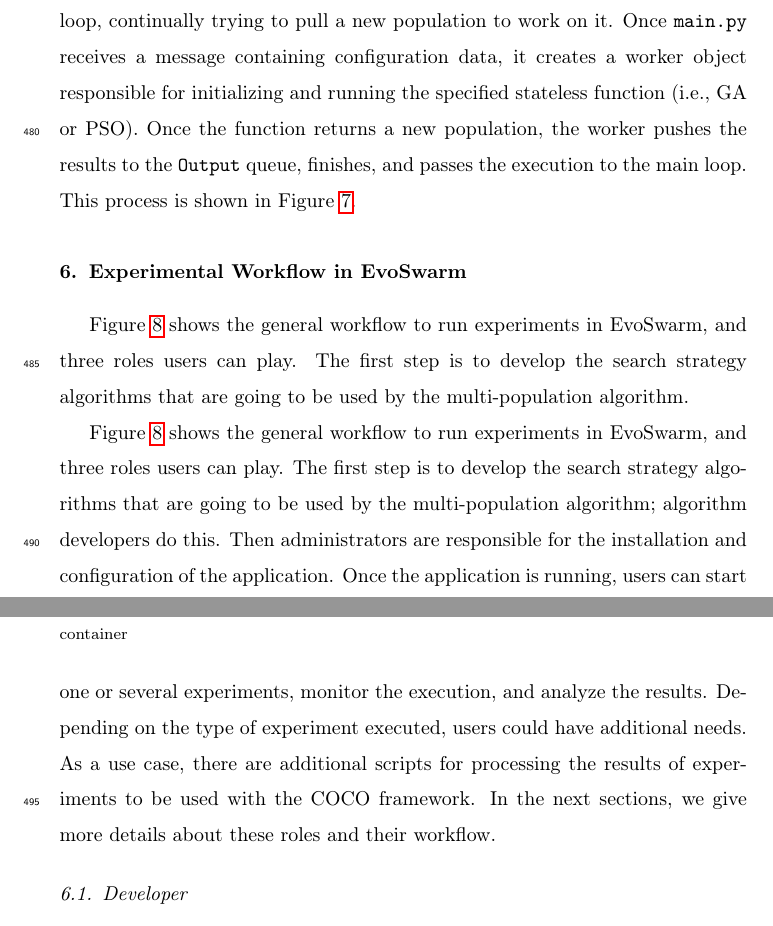
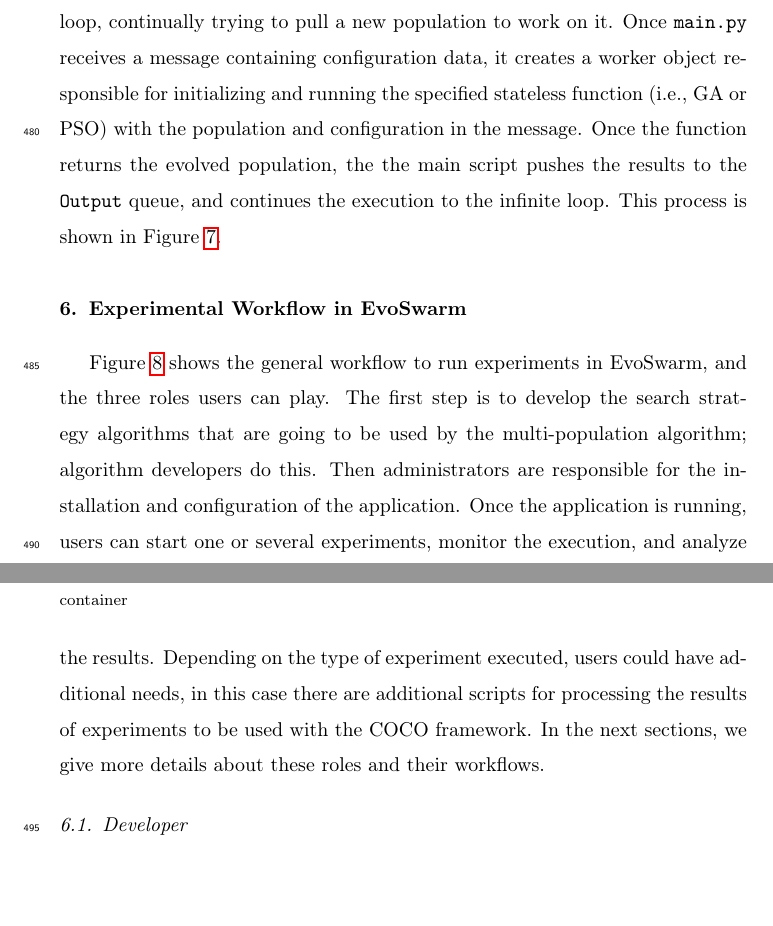
Before and after one commit to mariosky/2019-FGCS-Swarm, a LaTeX paper (draft.tex): two parts of pages 22 and 23 of 42, joined at a grey line, cut so that both start at the same text, the shorter picture padded with empty space. Compiled offline with pdfLaTeX.

Commit message:
Update draft.tex

```diff
--- a/draft.tex
+++ b/draft.tex
@@ -860,9 +860,10 @@ Worker containers include a Python script called \texttt{main.py} running an
 infinite loop, continually trying to pull a new population to work on it. Once
 \texttt{main.py} receives a message containing configuration data, it creates a
 worker object responsible for initializing and running the specified stateless
-function (i.e., GA or PSO). Once the function returns a new population, the
-worker pushes the results to the \texttt{Output} queue, finishes, and passes
-the execution to the main loop. This process is shown in Figure
+function (i.e., GA or PSO) with the population and configuration in the message.
+Once the function returns the evolved population, the
+the main script pushes the results to the \texttt{Output} queue, and continues
+the execution to the infinite loop. This process is shown in Figure
 \ref{fig:worker}.
 
 \section{Experimental Workflow in EvoSwarm} % We could upgrade this to a section and explain in detail
@@ -870,19 +871,15 @@ the execution to the main loop. This process is shown in Figure
 \label{experiment_flow}
 
 Figure \ref{fig:experiment_flow} shows the general workflow to run experiments
-in Evo\-Swarm, and three roles users can play. The first step is to develop the
-search strategy algorithms that are going to be used by the multi-population algorithm.
-
-Figure \ref{fig:experiment_flow} shows the general workflow to run experiments
-in Evo\-Swarm, and three roles users can play. The first step is to develop the
+in Evo\-Swarm, and the three roles users can play. The first step is to develop the
 search strategy algorithms that are going to be used by the multi-population
 algorithm; algorithm developers do this. Then administrators are responsible for
 the installation and configuration of the application. Once the application is
 running, users can start one or several experiments, monitor the execution, and
 analyze the results. Depending on the type of experiment executed, users could
-have additional needs. As a use case, there are additional scripts for
+have additional needs, in this case there are additional scripts for
 processing the results of experiments to be used with the COCO framework. In the
-next sections, we give more details about these roles and their workflow.
+next sections, we give more details about these roles and their workflows.
 
 \begin{sidewaysfigure}
     \centering
```
Also changed, not shown: draft.tex (2 more changed lines).
